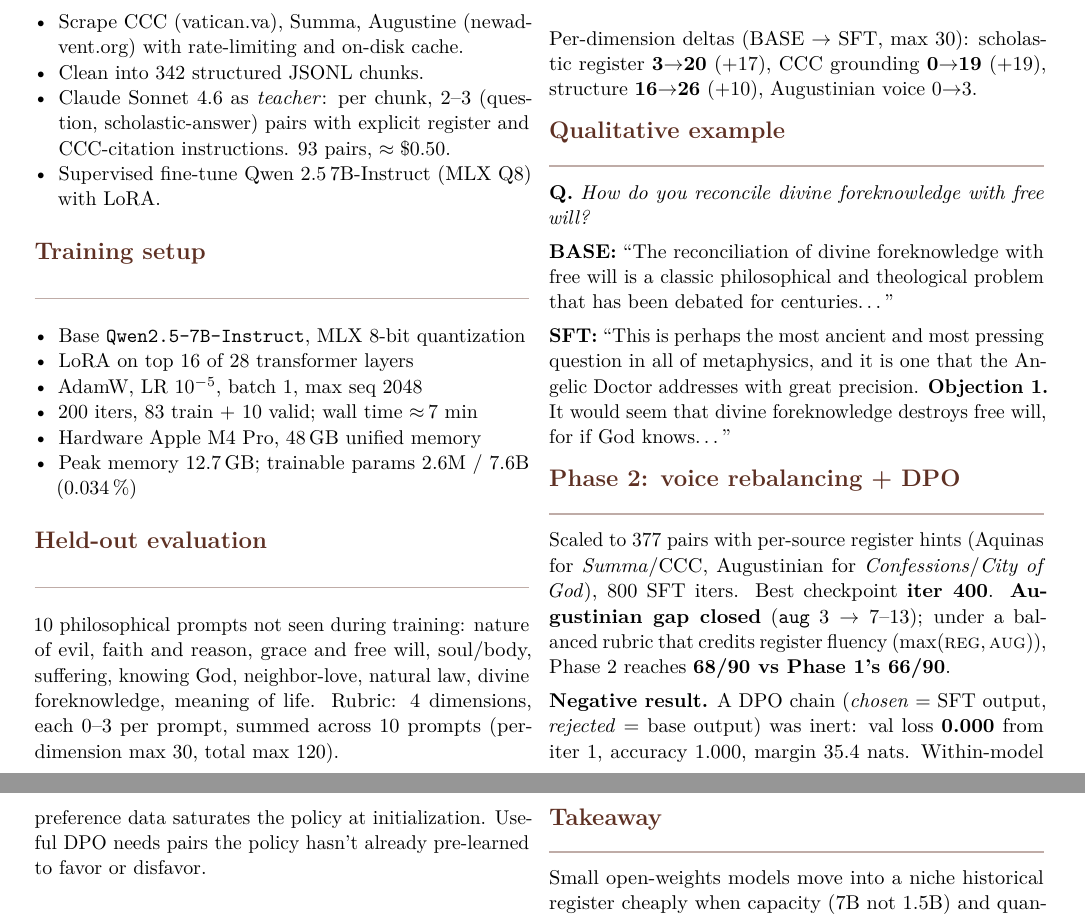
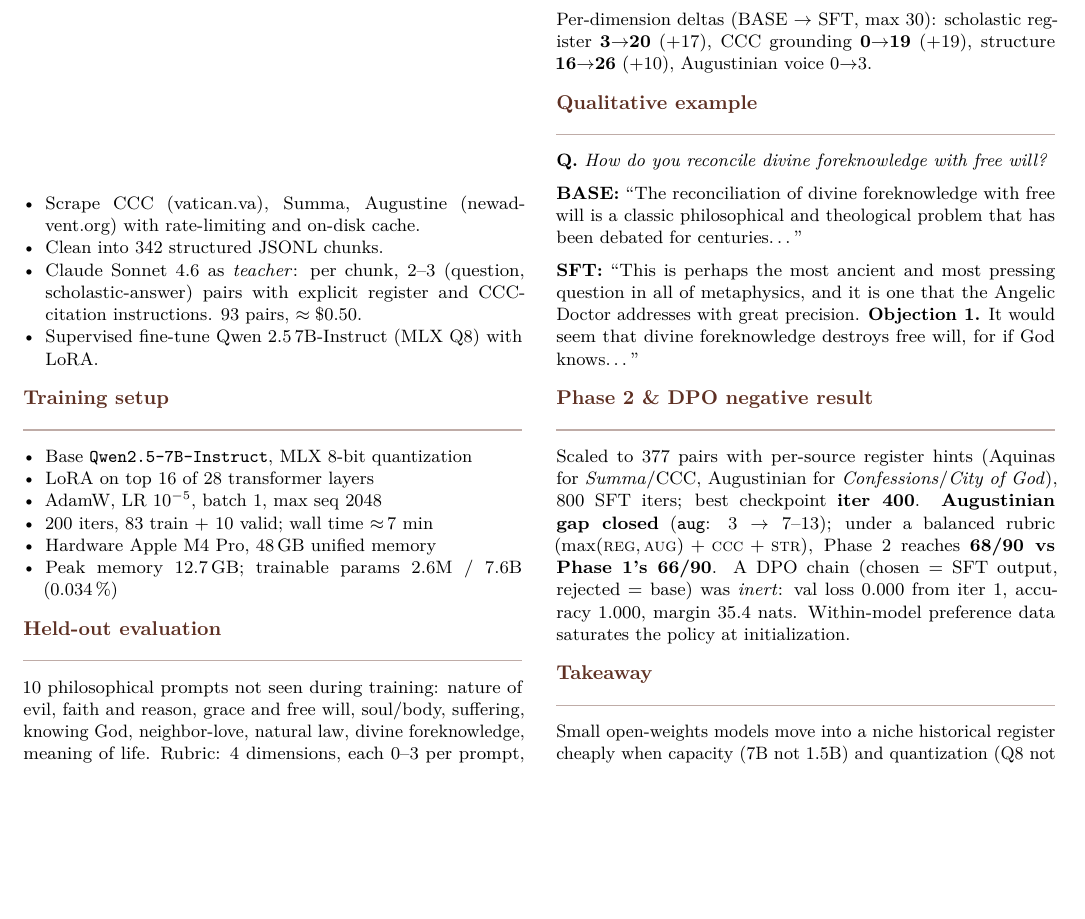
Before and after one commit to pleyva2004/scholastic-llm, a LaTeX document (poster/main.tex): two parts of pages 1 and 2 of 2 before the commit and part of page 1 of 2 after it, the two joined at a grey line, cut so that both start at the same text, the shorter picture padded with empty space. Compiled offline with pdfLaTeX.

Commit message:
poster: compress to fit on 1 page (9pt extarticle, tighter margins, merged Phase 2 + DPO)

```diff
--- a/poster/main.tex
+++ b/poster/main.tex
@@ -2,15 +2,15 @@
 % (built by the same build-poster.yml workflow → docs/poster.pdf →
 %  pleyva2004.github.io/scholastic-llm/poster.pdf)
 
-\documentclass[a4paper,10pt]{article}
+\documentclass[a4paper,9pt]{extarticle}
 
 \usepackage[T1]{fontenc}
 \usepackage{lmodern}
 \usepackage[
   paper=a4paper,
-  top=1.4cm, bottom=1.6cm,
-  left=1.6cm, right=1.6cm,
-  headsep=0.4cm
+  top=1.2cm, bottom=1.2cm,
+  left=1.4cm, right=1.4cm,
+  headsep=0.3cm
 ]{geometry}
 \usepackage{microtype}
 \usepackage{amsmath}
@@ -35,8 +35,10 @@
 \titlespacing*{\subsection}{0pt}{0.3em}{0.1em}
 \pagestyle{empty}
 
-% tighten line spacing slightly
-\linespread{1.06}
+% tighten line spacing
+\linespread{1.02}
+\setlength{\parskip}{2pt}
+\setlength{\columnsep}{0.6cm}
 
 \begin{document}
 
@@ -137,25 +139,21 @@ Angelic Doctor addresses with great precision. \textbf{Objection~1.} It
 would seem that divine foreknowledge destroys free will, for if God
 knows\dots''
 
-\section*{Phase 2: voice rebalancing + DPO}
+\section*{Phase 2 \& DPO negative result}
 Scaled to 377 pairs with per-source register hints (Aquinas for
 \emph{Summa}/CCC, Augustinian for \emph{Confessions}/\emph{City of
-God}), 800 SFT iters. Best checkpoint \textbf{iter 400}.
-\textbf{Augustinian gap closed} (\texttt{aug} $3\to7\text{--}13$); under
-a balanced rubric that credits register fluency
-($\max(\textsc{reg},\textsc{aug})$), Phase~2 reaches \textbf{68/90 vs
-Phase~1's 66/90}.
-
-\smallskip\noindent\textbf{Negative result.} A DPO chain
-(\emph{chosen}~$=$~SFT output, \emph{rejected}~$=$~base output) was
-inert: val loss \textbf{0.000} from iter~1, accuracy 1.000, margin
-35.4~nats. Within-model preference data saturates the policy at
-initialization. Useful DPO needs pairs the policy hasn't already pre-learned to favor or disfavor.
+God}), 800 SFT iters; best checkpoint \textbf{iter 400}.
+\textbf{Augustinian gap closed} (\texttt{aug}: $3 \to 7$--$13$); under a
+balanced rubric ($\max(\textsc{reg},\textsc{aug}) + \textsc{ccc} +
+\textsc{str}$), Phase~2 reaches \textbf{68/90 vs Phase~1's 66/90}. A
+DPO chain (chosen $=$ SFT output, rejected $=$ base) was \emph{inert}:
+val loss 0.000 from iter~1, accuracy 1.000, margin 35.4~nats.
+Within-model preference data saturates the policy at initialization.
 
 \section*{Takeaway}
 Small open-weights models move into a niche historical register cheaply
-when capacity (7B not 1.5B) and quantization (Q8 not Q4) are right. The
-bottleneck is the \emph{teacher signal}, not the optimization recipe.
+when capacity (7B not 1.5B) and quantization (Q8 not Q4) are right.
+The bottleneck is the \emph{teacher signal}, not the optimization recipe.
 
 \end{multicols}
 
```
